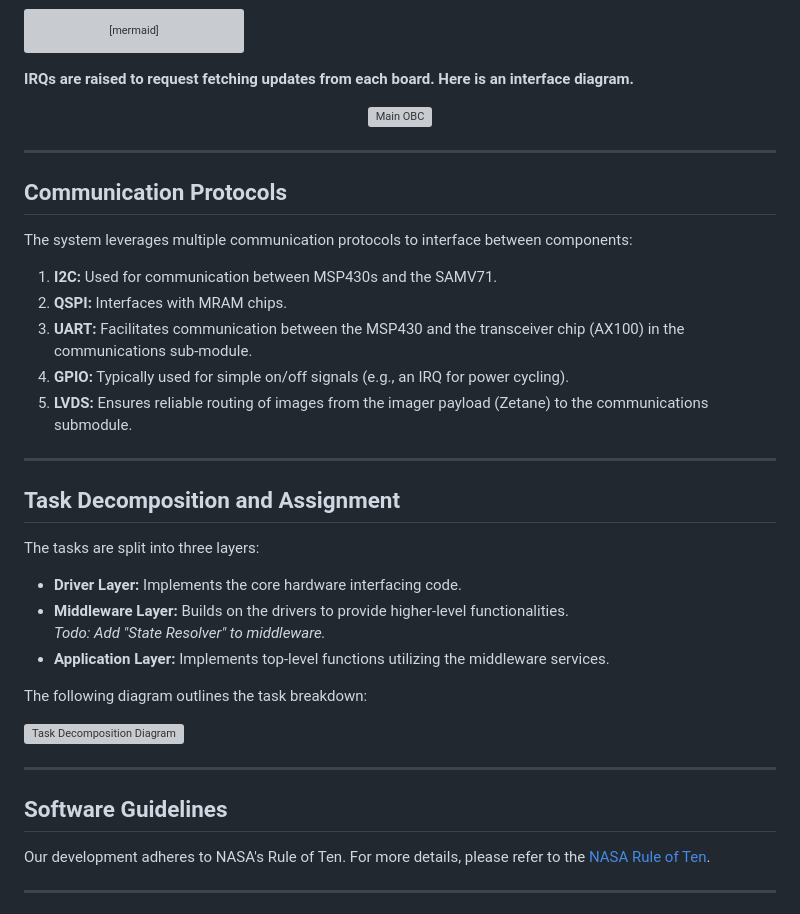
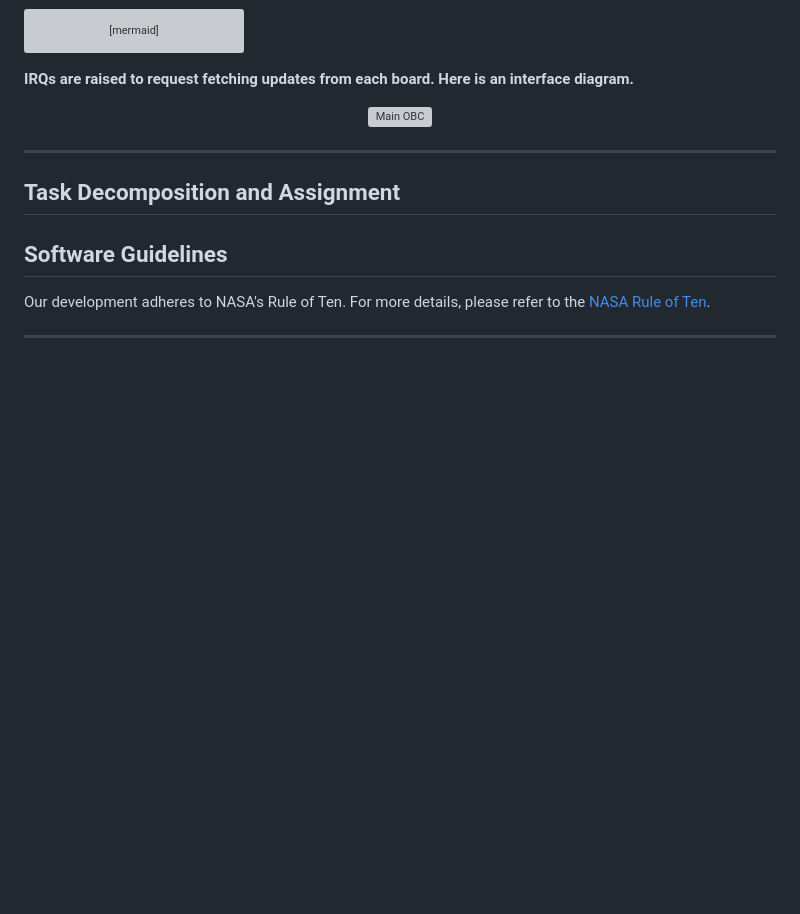
Before and after one commit to scsd-cdh/OBC, a Markdown page: README.md, the part around the change. GitHub-like rendering; blank space fills up the shorter version; grey boxes are pictures that could not be loaded.

```diff
--- a/README.md
+++ b/README.md
@@ -121,32 +121,9 @@ graph TD
 
 ---
 
-## Communication Protocols
-
-The system leverages multiple communication protocols to interface between components:
-
-1. **I2C:** Used for communication between MSP430s and the SAMV71.
-2. **QSPI:** Interfaces with MRAM chips.
-3. **UART:** Facilitates communication between the MSP430 and the transceiver chip (AX100) in the communications sub-module.
-4. **GPIO:** Typically used for simple on/off signals (e.g., an IRQ for power cycling).
-5. **LVDS:** Ensures reliable routing of images from the imager payload (Zetane) to the communications submodule.
-
----
-
 ## Task Decomposition and Assignment
 
-The tasks are split into three layers:
 
-- **Driver Layer:** Implements the core hardware interfacing code.
-- **Middleware Layer:** Builds on the drivers to provide higher-level functionalities.
-  *Todo: Add "State Resolver" to middleware.*
-- **Application Layer:** Implements top-level functions utilizing the middleware services.
-
-The following diagram outlines the task breakdown:
-
-![Task Decomposition Diagram](https://t9014385614.p.clickup-attachments.com/t9014385614/505a3bf6-cc8f-4bcb-b4a1-8affedb17321/CDH_SW_Block_Diag.drawio.png)
-
----
 
 ## Software Guidelines
 
```
